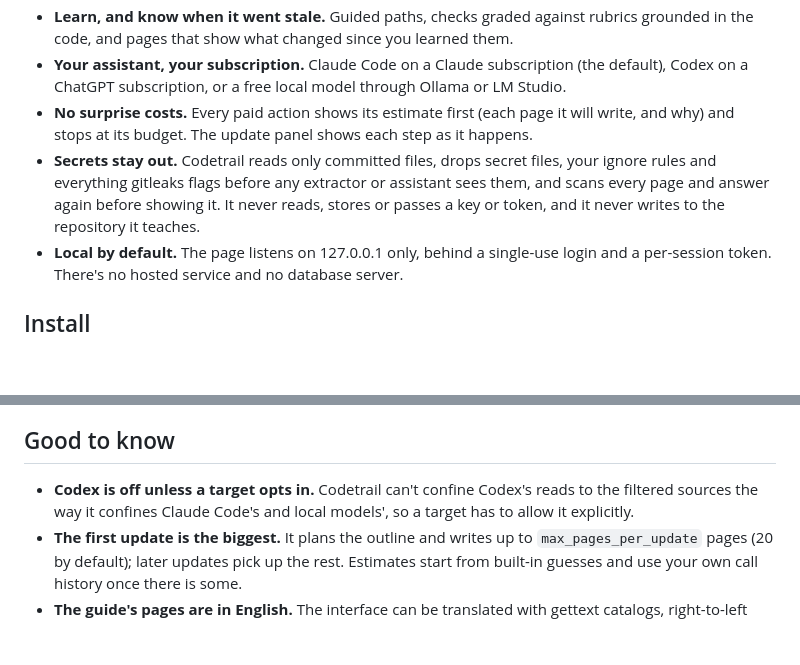
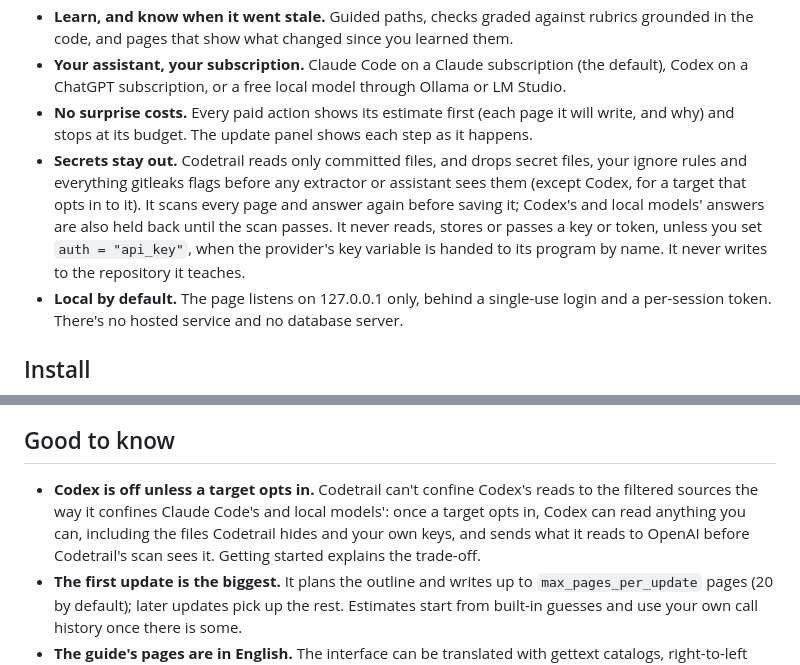
Before and after one commit to mohamed-abdelsattar92/codetrail, a Markdown page: docs/releases/v1.0.0.md, 2 parts joined by grey strips. GitHub-like rendering; blank space fills up the shorter version.

```diff
--- a/docs/releases/v1.0.0.md
+++ b/docs/releases/v1.0.0.md
@@ -13,7 +13,7 @@ This is Codetrail's first public release. Codetrail is for the person responsibl
 - **Learn, and know when it went stale.** Guided paths, checks graded against rubrics grounded in the code, and pages that show what changed since you learned them.
 - **Your assistant, your subscription.** Claude Code on a Claude subscription (the default), Codex on a ChatGPT subscription, or a free local model through Ollama or LM Studio.
 - **No surprise costs.** Every paid action shows its estimate first (each page it will write, and why) and stops at its budget. The update panel shows each step as it happens.
-- **Secrets stay out.** Codetrail reads only committed files, drops secret files, your ignore rules and everything gitleaks flags before any extractor or assistant sees them, and scans every page and answer again before showing it. It never reads, stores or passes a key or token, and it never writes to the repository it teaches.
+- **Secrets stay out.** Codetrail reads only committed files, and drops secret files, your ignore rules and everything gitleaks flags before any extractor or assistant sees them (except Codex, for a target that opts in to it). It scans every page and answer again before saving it; Codex's and local models' answers are also held back until the scan passes. It never reads, stores or passes a key or token, unless you set `auth = "api_key"`, when the provider's key variable is handed to its program by name. It never writes to the repository it teaches.
 - **Local by default.** The page listens on 127.0.0.1 only, behind a single-use login and a per-session token. There's no hosted service and no database server.
 
 ## Install
@@ -32,7 +32,7 @@ Then follow [Getting started](https://github.com/mohamed-abdelsattar92/codetrail
 
 ## Good to know
 
-- **Codex is off unless a target opts in.** Codetrail can't confine Codex's reads to the filtered sources the way it confines Claude Code's and local models', so a target has to allow it explicitly.
+- **Codex is off unless a target opts in.** Codetrail can't confine Codex's reads to the filtered sources the way it confines Claude Code's and local models': once a target opts in, Codex can read anything you can, including the files Codetrail hides and your own keys, and sends what it reads to OpenAI before Codetrail's scan sees it. Getting started explains the trade-off.
 - **The first update is the biggest.** It plans the outline and writes up to `max_pages_per_update` pages (20 by default); later updates pick up the rest. Estimates start from built-in guesses and use your own call history once there is some.
 - **The guide's pages are in English.** The interface can be translated with gettext catalogs, right-to-left languages included, and ships in English; live answers and check feedback come back in the language you choose.
 
```
Also changed, not shown: CHANGELOG.md (+2 -2 lines).
